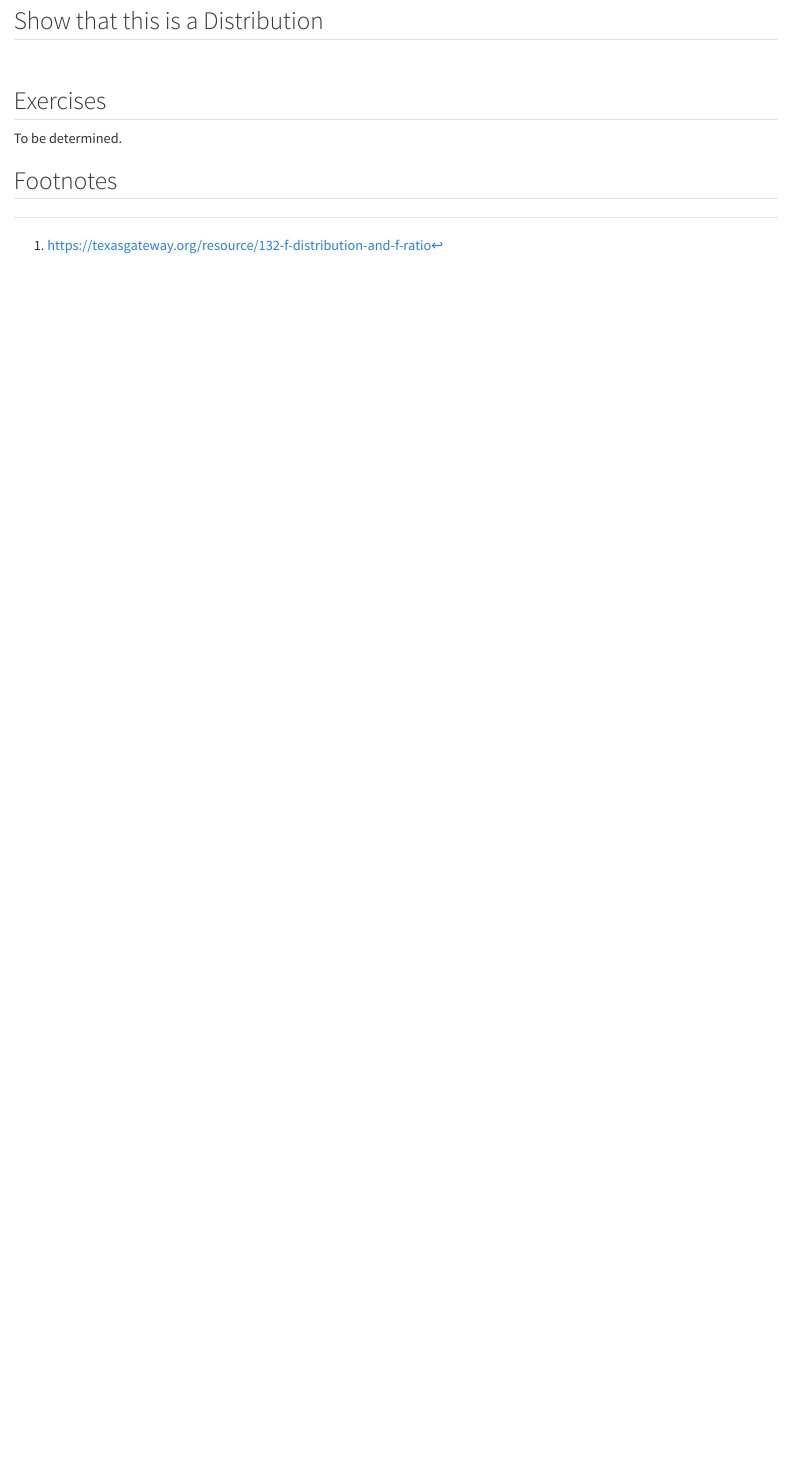
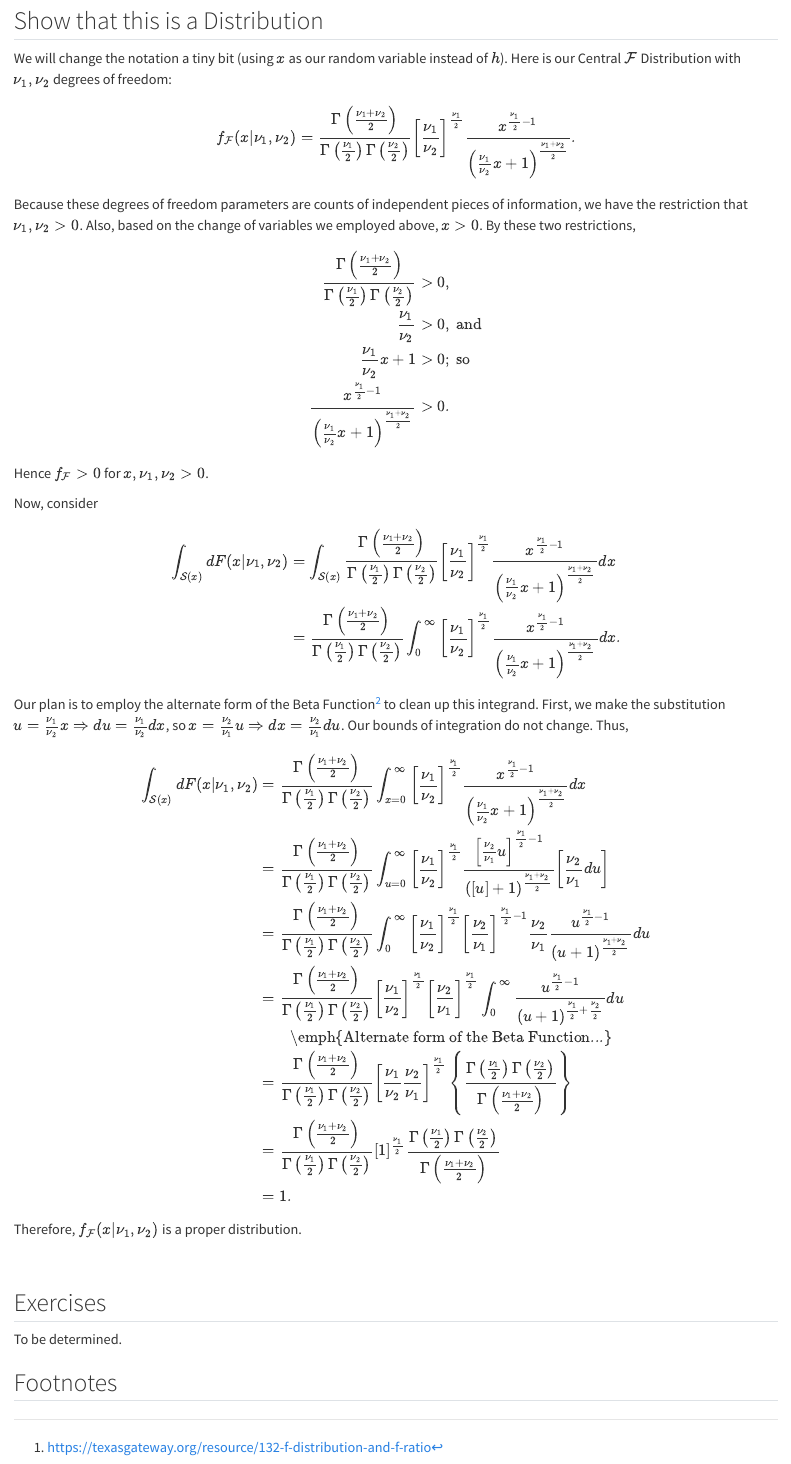
Before and after one commit to scasgonzal/phc7054_stat_distributions, a Quarto document (chapters/f_20250310.qmd): the page in a window 1100 px wide, from 3670 px down. Rendered offline with R 4.5, knitr and Pandoc in place of Quarto, with nearby package versions; some code elsewhere in the file could not run offline.

Commit message:
First draft: DONE

```diff
--- a/chapters/f_20250310.qmd
+++ b/chapters/f_20250310.qmd
@@ -203,6 +203,42 @@ par(mfrow = c(1, 1))
 
 
 ## Show that this is a Distribution
+We will change the notation a tiny bit (using $x$ as our random variable instead of $h$). Here is our Central $\mathcal{F}$ Distribution with $\nu_1, \nu_2$ degrees of freedom:
+$$
+f_{\mathcal{F}}(x|\nu_1,\nu_2) = \frac{ \Gamma\left( \frac{\nu_1 + \nu_2}{2} \right) }{ \Gamma\left(\frac{\nu_1}{2}\right) \Gamma\left(\frac{\nu_2}{2}\right) } \left[\frac{\nu_1}{\nu_2}\right]^{\frac{\nu_1}{2}} \frac{ x^{\frac{\nu_1}{2} - 1} }{ \left( \frac{\nu_1}{\nu_2}x + 1 \right)^{\frac{\nu_1 + \nu_2}{2}} }.
+$$
+Because these degrees of freedom parameters are counts of independent pieces of information, we have the restriction that $\nu_1,\nu_2 > 0$. Also, based on the change of variables we employed above, $x > 0$. By these two restrictions,
+$$
+\begin{aligned}
+\frac{ \Gamma\left( \frac{\nu_1 + \nu_2}{2} \right) }{ \Gamma\left(\frac{\nu_1}{2}\right) \Gamma\left(\frac{\nu_2}{2}\right) } &> 0, \\
+\frac{\nu_1}{\nu_2} &> 0,\ \text{and} \\
+\frac{\nu_1}{\nu_2}x + 1 &> 0;\ \text{so} \\
+\frac{ x^{\frac{\nu_1}{2} - 1} }{ \left( \frac{\nu_1}{\nu_2}x + 1 \right)^{\frac{\nu_1 + \nu_2}{2}} } &> 0.
+\end{aligned}
+$$
+Hence $f_{\mathcal{F}} > 0$ for $x,\nu_1,\nu_2 > 0$.
+
+Now, consider
+$$
+\begin{aligned}
+\int_{\mathcal{S}(x)} dF(x|\nu_1,\nu_2) &= \int_{\mathcal{S}(x)} \frac{ \Gamma\left( \frac{\nu_1 + \nu_2}{2} \right) }{ \Gamma\left(\frac{\nu_1}{2}\right) \Gamma\left(\frac{\nu_2}{2}\right) } \left[\frac{\nu_1}{\nu_2}\right]^{\frac{\nu_1}{2}} \frac{ x^{\frac{\nu_1}{2} - 1} }{ \left( \frac{\nu_1}{\nu_2}x + 1 \right)^{\frac{\nu_1 + \nu_2}{2}} } dx \\
+&= \frac{ \Gamma\left( \frac{\nu_1 + \nu_2}{2} \right) }{ \Gamma\left(\frac{\nu_1}{2}\right) \Gamma\left(\frac{\nu_2}{2}\right) } \int_0^{\infty} \left[\frac{\nu_1}{\nu_2}\right]^{\frac{\nu_1}{2}} \frac{ x^{\frac{\nu_1}{2} - 1} }{ \left( \frac{\nu_1}{\nu_2}x + 1 \right)^{\frac{\nu_1 + \nu_2}{2}} } dx.
+\end{aligned}
+$$
+Our plan is to employ the alternate form of the Beta Function^[See the Formal Foundations chapter on the Gamma and Beta Functions.] to clean up this integrand. First, we make the substitution $u = \frac{\nu_1}{\nu_2}x \Rightarrow du = \frac{\nu_1}{\nu_2}dx$, so $x = \frac{\nu_2}{\nu_1}u \Rightarrow dx = \frac{\nu_2}{\nu_1}du$. Our bounds of integration do not change. Thus,
+$$
+\begin{aligned}
+\int_{\mathcal{S}(x)} dF(x|\nu_1,\nu_2) &= \frac{ \Gamma\left( \frac{\nu_1 + \nu_2}{2} \right) }{ \Gamma\left(\frac{\nu_1}{2}\right) \Gamma\left(\frac{\nu_2}{2}\right) } \int_{x = 0}^{\infty} \left[\frac{\nu_1}{\nu_2}\right]^{\frac{\nu_1}{2}} \frac{ x^{\frac{\nu_1}{2} - 1} }{ \left( \frac{\nu_1}{\nu_2}x + 1 \right)^{\frac{\nu_1 + \nu_2}{2}} } dx \\
+&= \frac{ \Gamma\left( \frac{\nu_1 + \nu_2}{2} \right) }{ \Gamma\left(\frac{\nu_1}{2}\right) \Gamma\left(\frac{\nu_2}{2}\right) } \int_{u = 0}^{\infty} \left[\frac{\nu_1}{\nu_2}\right]^{\frac{\nu_1}{2}} \frac{ \left[\frac{\nu_2}{\nu_1}u\right]^{\frac{\nu_1}{2} - 1} }{ \left([u] + 1\right)^{\frac{\nu_1 + \nu_2}{2}} } \left[\frac{\nu_2}{\nu_1}du\right] \\
+&= \frac{ \Gamma\left( \frac{\nu_1 + \nu_2}{2} \right) }{ \Gamma\left(\frac{\nu_1}{2}\right) \Gamma\left(\frac{\nu_2}{2}\right) } \int_0^{\infty} \left[\frac{\nu_1}{\nu_2}\right]^{\frac{\nu_1}{2}} \left[\frac{\nu_2}{\nu_1}\right]^{\frac{\nu_1}{2} - 1} \frac{\nu_2}{\nu_1} \frac{ u^{\frac{\nu_1}{2} - 1} }{ \left(u + 1\right)^{\frac{\nu_1 + \nu_2}{2}} } du \\
+&= \frac{ \Gamma\left( \frac{\nu_1 + \nu_2}{2} \right) }{ \Gamma\left(\frac{\nu_1}{2}\right) \Gamma\left(\frac{\nu_2}{2}\right) } \left[\frac{\nu_1}{\nu_2}\right]^{\frac{\nu_1}{2}} \left[\frac{\nu_2}{\nu_1}\right]^{\frac{\nu_1}{2}} \int_0^{\infty} \frac{ u^{\frac{\nu_1}{2} - 1} }{ \left(u + 1\right)^{\frac{\nu_1}{2} + \frac{\nu_2}{2}} } du \\
+&\qquad\text{\emph{Alternate form of the Beta Function...}} \\
+&= \frac{ \Gamma\left( \frac{\nu_1 + \nu_2}{2} \right) }{ \Gamma\left(\frac{\nu_1}{2}\right) \Gamma\left(\frac{\nu_2}{2}\right) } \left[ \frac{\nu_1}{\nu_2} \frac{\nu_2}{\nu_1} \right]^{\frac{\nu_1}{2}} \left\{ \frac{ \Gamma\left(\frac{\nu_1}{2}\right) \Gamma\left(\frac{\nu_2}{2}\right) }{ \Gamma\left( \frac{\nu_1 + \nu_2}{2} \right) } \right\} \\
+&= \frac{ \Gamma\left( \frac{\nu_1 + \nu_2}{2} \right) }{ \Gamma\left(\frac{\nu_1}{2}\right) \Gamma\left(\frac{\nu_2}{2}\right) } [1]^{\frac{\nu_1}{2}} \frac{ \Gamma\left(\frac{\nu_1}{2}\right) \Gamma\left(\frac{\nu_2}{2}\right) }{ \Gamma\left( \frac{\nu_1 + \nu_2}{2} \right) } \\
+&= 1.
+\end{aligned}
+$$
+Therefore, $f_{\mathcal{F}}(x|\nu_1,\nu_2)$ is a proper distribution.
 
 
 </br>
```
Also changed, not shown: 1 other file.
